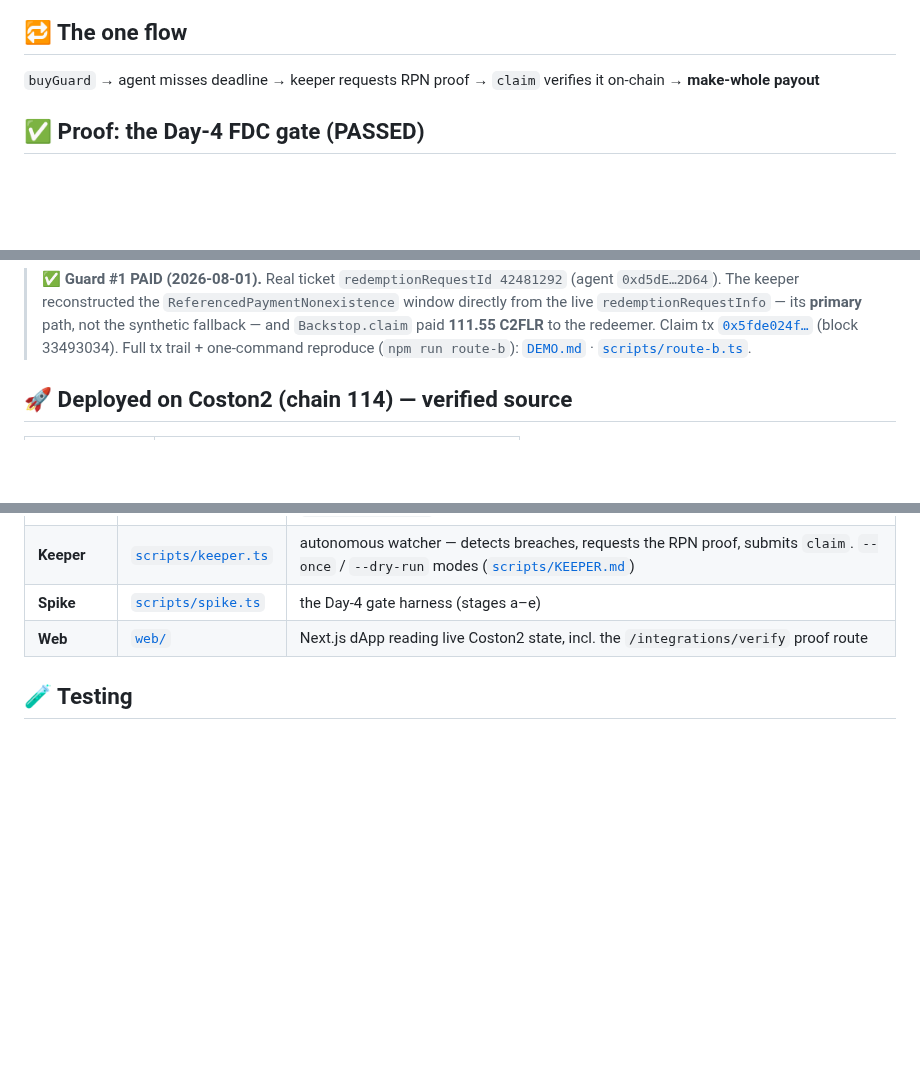
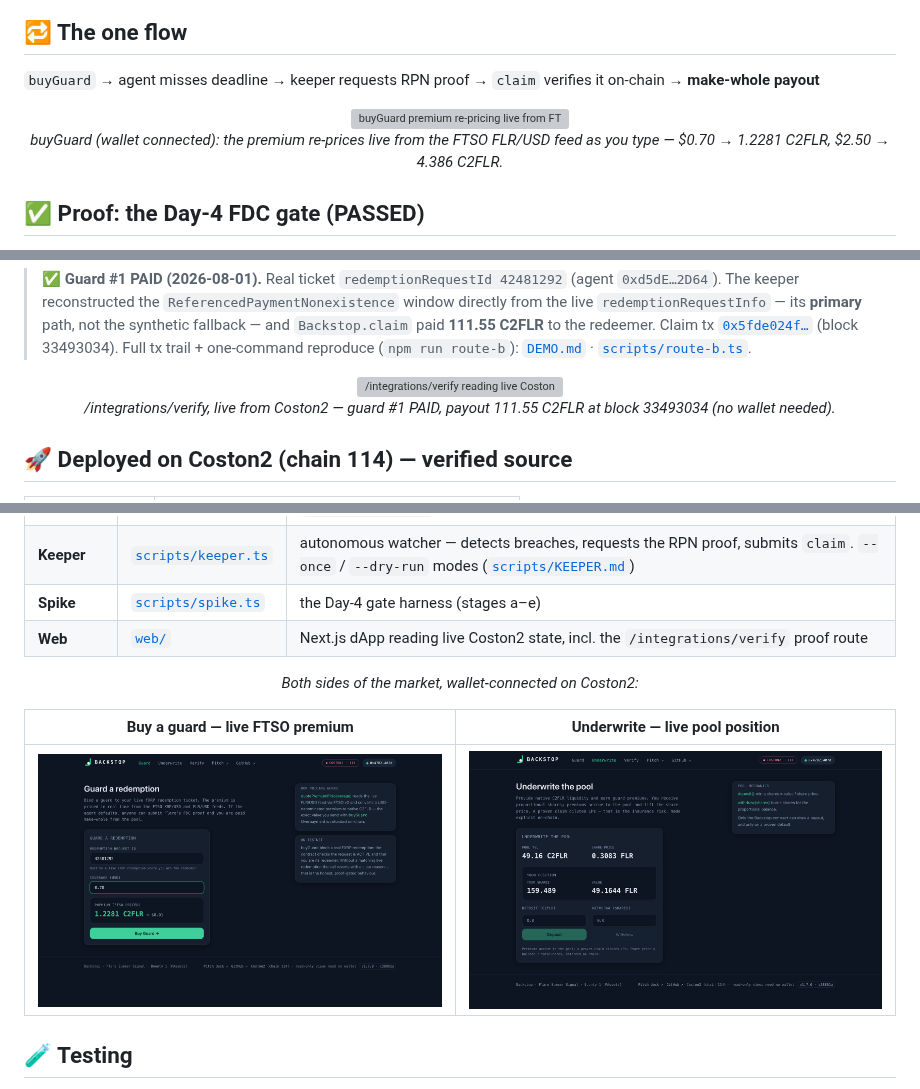
Before and after one commit to edycutjong/backstop, a Markdown page: README.md, 3 parts joined by grey strips. GitHub-like rendering; pictures changed too: docs/screenshots/05-guard-connected-quote.png (added), docs/screenshots/06-underwrite-connected.png (added); blank space fills up the shorter version; grey boxes are pictures that could not be loaded.

Commit message:
docs: embed live web media in README (screenshots + demo GIFs)
- 2 demo GIFs (verify live-claim, FTSO premium) via GitHub user-attachment URLs
  (not committed to the repo, per intent)
- 2 compressed screenshots (buyGuard + underwrite, wallet-connected) under
  docs/screenshots/ — real on-chain data on the redeployed contracts

```diff
--- a/README.md
+++ b/README.md
@@ -103,6 +103,11 @@ can submit the proof.
 
 `buyGuard` → agent misses deadline → keeper requests RPN proof → `claim` verifies it on-chain → **make-whole payout**
 
+<p align="center">
+  <img src="https://github.com/user-attachments/assets/be18d34e-34cb-466f-9439-b0d4d0fe90ca" alt="buyGuard premium re-pricing live from FTSO as coverage changes" width="900">
+  <br/><em>buyGuard (wallet connected): the premium re-prices live from the FTSO FLR/USD feed as you type — $0.70 → 1.2281 C2FLR, $2.50 → 4.386 C2FLR.</em>
+</p>
+
 ## ✅ Proof: the Day-4 FDC gate (PASSED)
 
 The whole product hinges on one assertion: that the FDC non-existence round-trip actually works on
@@ -130,6 +135,11 @@ non-payment via FDC → `claim` pays the redeemer make-whole:
 > (block 33493034). Full tx trail + one-command reproduce (`npm run route-b`):
 > [`DEMO.md`](DEMO.md) · [`scripts/route-b.ts`](scripts/route-b.ts).
 
+<p align="center">
+  <img src="https://github.com/user-attachments/assets/d991ce8c-1f72-4885-bac5-210930a92b73" alt="/integrations/verify reading live Coston2 state: guard #1 PAID and the claim payout card" width="900">
+  <br/><em>/integrations/verify, live from Coston2 — guard #1 PAID, payout 111.55 C2FLR at block 33493034 (no wallet needed).</em>
+</p>
+
 ## 🚀 Deployed on Coston2 (chain 114) — verified source
 
 | Contract | Address |
@@ -148,6 +158,12 @@ zero-address checks (Slither: 0 findings). Deploy script: [`script/Deploy.s.sol`
 | **Keeper** | [`scripts/keeper.ts`](scripts/keeper.ts) | autonomous watcher — detects breaches, requests the RPN proof, submits `claim`. `--once` / `--dry-run` modes ([`scripts/KEEPER.md`](scripts/KEEPER.md)) |
 | **Spike** | [`scripts/spike.ts`](scripts/spike.ts) | the Day-4 gate harness (stages a–e) |
 | **Web** | [`web/`](web) | Next.js dApp reading live Coston2 state, incl. the `/integrations/verify` proof route |
+
+<p align="center"><em>Both sides of the market, wallet-connected on Coston2:</em></p>
+
+| Buy a guard — live FTSO premium | Underwrite — live pool position |
+|---|---|
+| ![Buy a guard](docs/screenshots/05-guard-connected-quote.png) | ![Underwrite the pool](docs/screenshots/06-underwrite-connected.png) |
 
 ## 🧪 Testing
 
```
